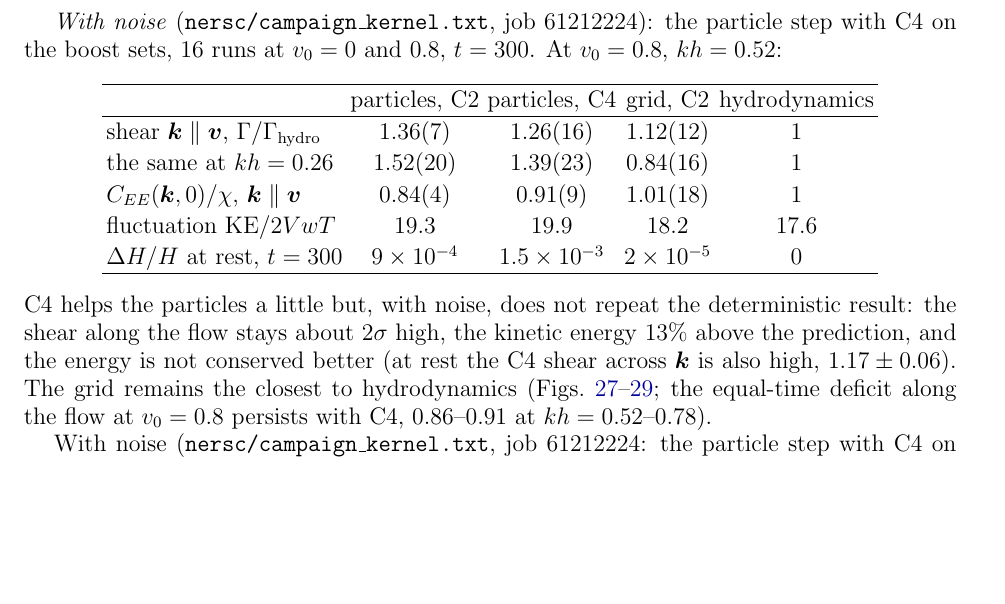
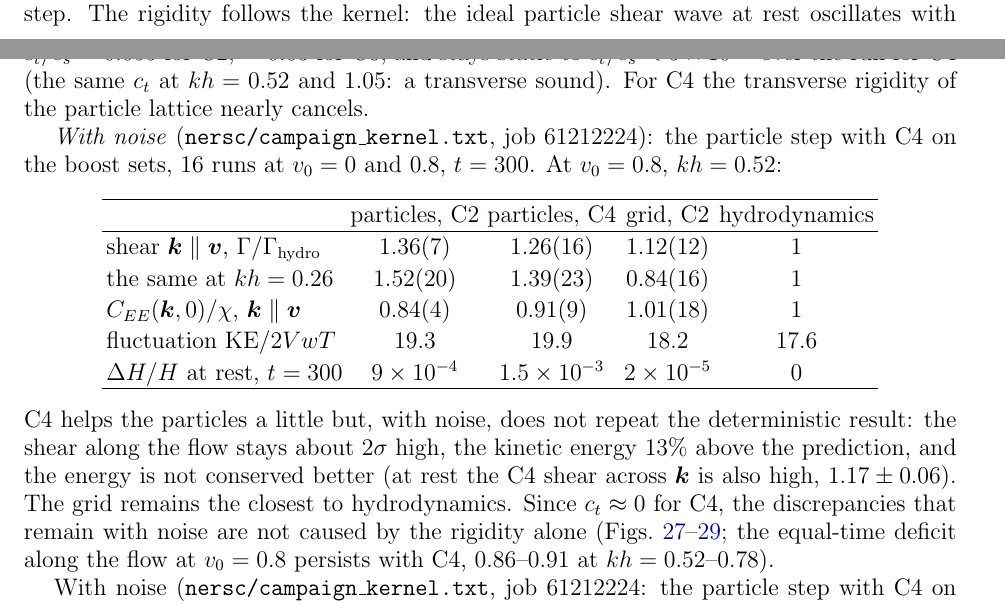
Before and after one commit to derek-teaney/stochastic-sph, a LaTeX paper (docs/gridstep.tex): part of page 14 of 37 before the commit and two parts of pages 13 and 14 of 37 after it, the two joined at a grey line, cut at the place of the change, the shorter picture padded with empty space. Compiled offline with pdfLaTeX.

Commit message:
gridstep.tex: c_t of the particle lattice by kernel — C2 0.055, C6 0.03, C4 < 5e-4 c_s; with C4 the stochastic discrepancies are not from the rigidity
Co-Authored-By: Claude Opus 5.5 <noreply@anthropic.com>

```diff
--- a/docs/gridstep.tex
+++ b/docs/gridstep.tex
@@ -691,7 +691,10 @@ For the grid the kernel changes only the dispersion, as $\kappa/k$ above, and no
 smaller phase error than the grid).  For the
 particles the excess damping of the shear wave along a moving flow depends strongly on the kernel,
 and not monotonically (C4 removes it at $kh=0.52$): a numerical effect of the particle arrangement
-rather than of the viscous step.
+rather than of the viscous step.  The rigidity follows the kernel: the ideal particle shear wave at rest oscillates with
+$c_t/c_s\approx0.055$ for C2, $\approx0.03$ for C6, and stays static to $c_t/c_s<5\times10^{-4}$ over the run for C4 (the
+same $c_t$ at $kh=0.52$ and $1.05$: a transverse sound).  For C4 the transverse rigidity of the particle
+lattice nearly cancels.
 
 \emph{With noise} (\texttt{nersc/campaign\_kernel.txt}, job 61212224): the particle step with C4 on the boost sets,
 16 runs at $v_0=0$ and $0.8$, $t=300$.  At $v_0=0.8$, $kh=0.52$:
@@ -710,7 +713,8 @@ $\Delta H/H$ at rest, $t=300$ & $9\times10^{-4}$ & $1.5\times10^{-3}$ & $2\times
 C4 helps the particles a little but, with noise, does not repeat the deterministic result: the shear
 along the flow stays about $2\sigma$ high, the kinetic energy $13\%$ above the prediction, and the energy is
 not conserved better (at rest the C4 shear across $\bm k$ is also high, $1.17\pm0.06$).  The grid remains the
-closest to hydrodynamics (Figs.~\ref{fig:k4static}--\ref{fig:k4fit}; the equal-time deficit along the flow at
+closest to hydrodynamics.  Since $c_t\approx0$ for C4, the discrepancies that remain with noise are not
+caused by the rigidity alone (Figs.~\ref{fig:k4static}--\ref{fig:k4fit}; the equal-time deficit along the flow at
 $v_0=0.8$ persists with C4, $0.86$--$0.91$ at $kh=0.52$--$0.78$).
 
 With noise (\texttt{nersc/campaign\_kernel.txt}, job 61212224: the particle step with C4 on the boost sets,
```
